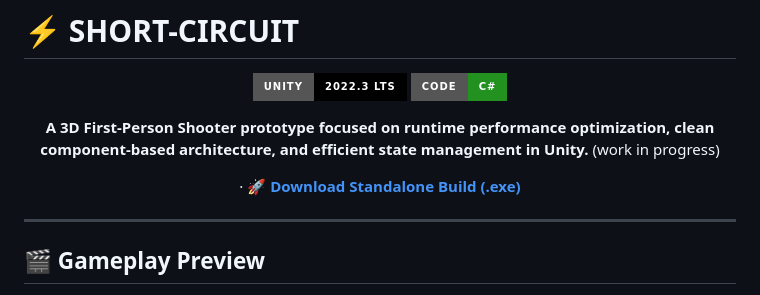
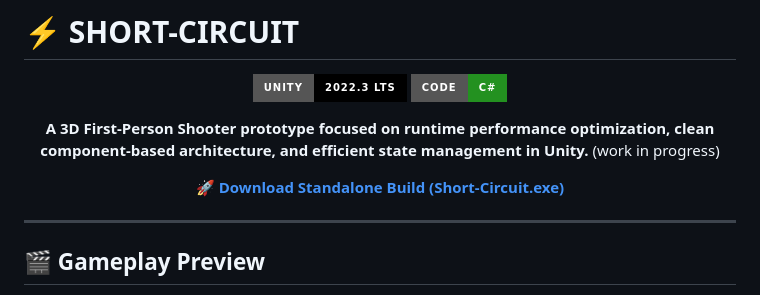
Before and after one commit to FolaAdesanya13/ShortCircuit, a Markdown page: README.md, the part around the change. Rendered like a GitHub page; badges without logos.

Commit message:
Update standalone build filename in README

```diff
--- a/README.md
+++ b/README.md
@@ -7,7 +7,7 @@
 
 **A 3D First-Person Shooter prototype focused on runtime performance optimization, clean component-based architecture, and efficient state management in Unity.** (work in progress)
 
-· [🚀 **Download Standalone Build (.exe)**](#-how-to-play--test-the-game)
+[🚀 **Download Standalone Build (Short-Circuit.exe)**](#-how-to-play--test-the-game)
 
 </div>
 
```
